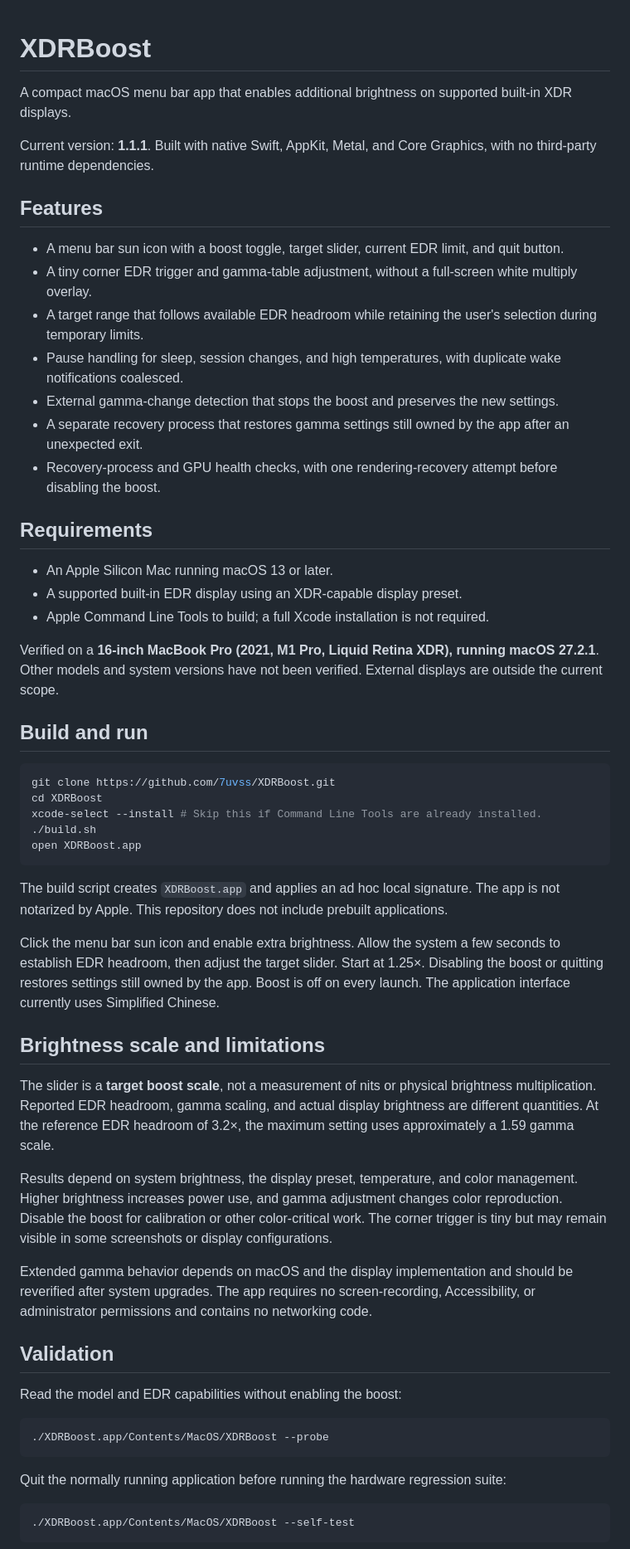
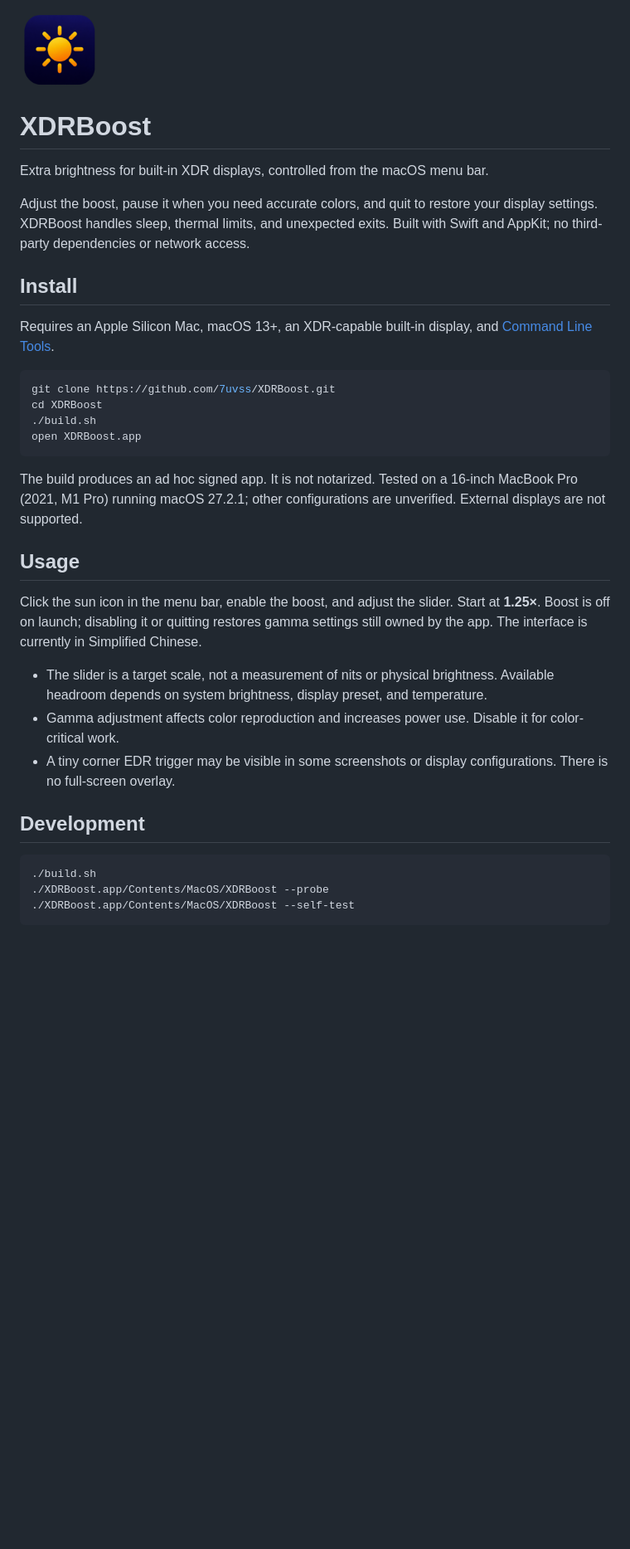
Before and after one commit to 7uvss/XDRBoost, a Markdown page: README.md, the part around one of its changes. Shown at 83% size. Drawn GitHub-style; pictures changed too: Assets/AppIcon.png (added); blank space fills up the shorter version.

Commit message:
Add macOS application icon and simplify README

````diff
--- a/README.md
+++ b/README.md
@@ -1,60 +1,37 @@
+<img src="Assets/AppIcon.png" width="96" height="96" alt="XDRBoost icon">
+
 # XDRBoost
 
-A compact macOS menu bar app that enables additional brightness on supported built-in XDR displays.
+Extra brightness for built-in XDR displays, controlled from the macOS menu bar.
 
-Current version: **1.1.1**. Built with native Swift, AppKit, Metal, and Core Graphics, with no third-party runtime dependencies.
+Adjust the boost, pause it when you need accurate colors, and quit to restore your display settings. XDRBoost handles sleep, thermal limits, and unexpected exits. Built with Swift and AppKit; no third-party dependencies or network access.
 
-## Features
+## Install
 
-- A menu bar sun icon with a boost toggle, target slider, current EDR limit, and quit button.
-- A tiny corner EDR trigger and gamma-table adjustment, without a full-screen white multiply overlay.
-- A target range that follows available EDR headroom while retaining the user's selection during temporary limits.
-- Pause handling for sleep, session changes, and high temperatures, with duplicate wake notifications coalesced.
-- External gamma-change detection that stops the boost and preserves the new settings.
-- A separate recovery process that restores gamma settings still owned by the app after an unexpected exit.
-- Recovery-process and GPU health checks, with one rendering-recovery attempt before disabling the boost.
-
-## Requirements
-
-- An Apple Silicon Mac running macOS 13 or later.
-- A supported built-in EDR display using an XDR-capable display preset.
-- Apple Command Line Tools to build; a full Xcode installation is not required.
-
-Verified on a **16-inch MacBook Pro (2021, M1 Pro, Liquid Retina XDR), running macOS 27.2.1**. Other models and system versions have not been verified. External displays are outside the current scope.
-
-## Build and run
+Requires an Apple Silicon Mac, macOS 13+, an XDR-capable built-in display, and [Command Line Tools](https://developer.apple.com/xcode/resources/).
 
 ```sh
 git clone https://github.com/7uvss/XDRBoost.git
 cd XDRBoost
-xcode-select --install # Skip this if Command Line Tools are already installed.
 ./build.sh
 open XDRBoost.app
 ```
 
-The build script creates `XDRBoost.app` and applies an ad hoc local signature. The app is not notarized by Apple. This repository does not include prebuilt applications.
+The build produces an ad hoc signed app. It is not notarized. Tested on a 16-inch MacBook Pro (2021, M1 Pro) running macOS 27.2.1; other configurations are unverified. External displays are not supported.
 
-Click the menu bar sun icon and enable extra brightness. Allow the system a few seconds to establish EDR headroom, then adjust the target slider. Start at 1.25×. Disabling the boost or quitting restores settings still owned by the app. Boost is off on every launch. The application interface currently uses Simplified Chinese.
+## Usage
 
-## Brightness scale and limitations
+Click the sun icon in the menu bar, enable the boost, and adjust the slider. Start at **1.25×**. Boost is off on launch; disabling it or quitting restores gamma settings still owned by the app. The interface is currently in Simplified Chinese.
 
-The slider is a **target boost scale**, not a measurement of nits or physical brightness multiplication. Reported EDR headroom, gamma scaling, and actual display brightness are different quantities. At the reference EDR headroom of 3.2×, the maximum setting uses approximately a 1.59 gamma scale.
+- The slider is a target scale, not a measurement of nits or physical brightness. Available headroom depends on system brightness, display preset, and temperature.
+- Gamma adjustment affects color reproduction and increases power use. Disable it for color-critical work.
+- A tiny corner EDR trigger may be visible in some screenshots or display configurations. There is no full-screen overlay.
 
-Results depend on system brightness, the display preset, temperature, and color management. Higher brightness increases power use, and gamma adjustment changes color reproduction. Disable the boost for calibration or other color-critical work. The corner trigger is tiny but may remain visible in some screenshots or display configurations.
-
-Extended gamma behavior depends on macOS and the display implementation and should be reverified after system upgrades. The app requires no screen-recording, Accessibility, or administrator permissions and contains no networking code.
-
-## Validation
-
-Read the model and EDR capabilities without enabling the boost:
+## Development
 
 ```sh
+./build.sh
 ./XDRBoost.app/Contents/MacOS/XDRBoost --probe
-```
-
-Quit the normally running application before running the hardware regression suite:
-
-```sh
 ./XDRBoost.app/Contents/MacOS/XDRBoost --self-test
 ```
 
````
Also changed, not shown: other parts of README.md (+4 -16 lines), Assets/README.md (added, +7 -0 lines), CHANGELOG.md (+5 -0 lines), 3 other files.
